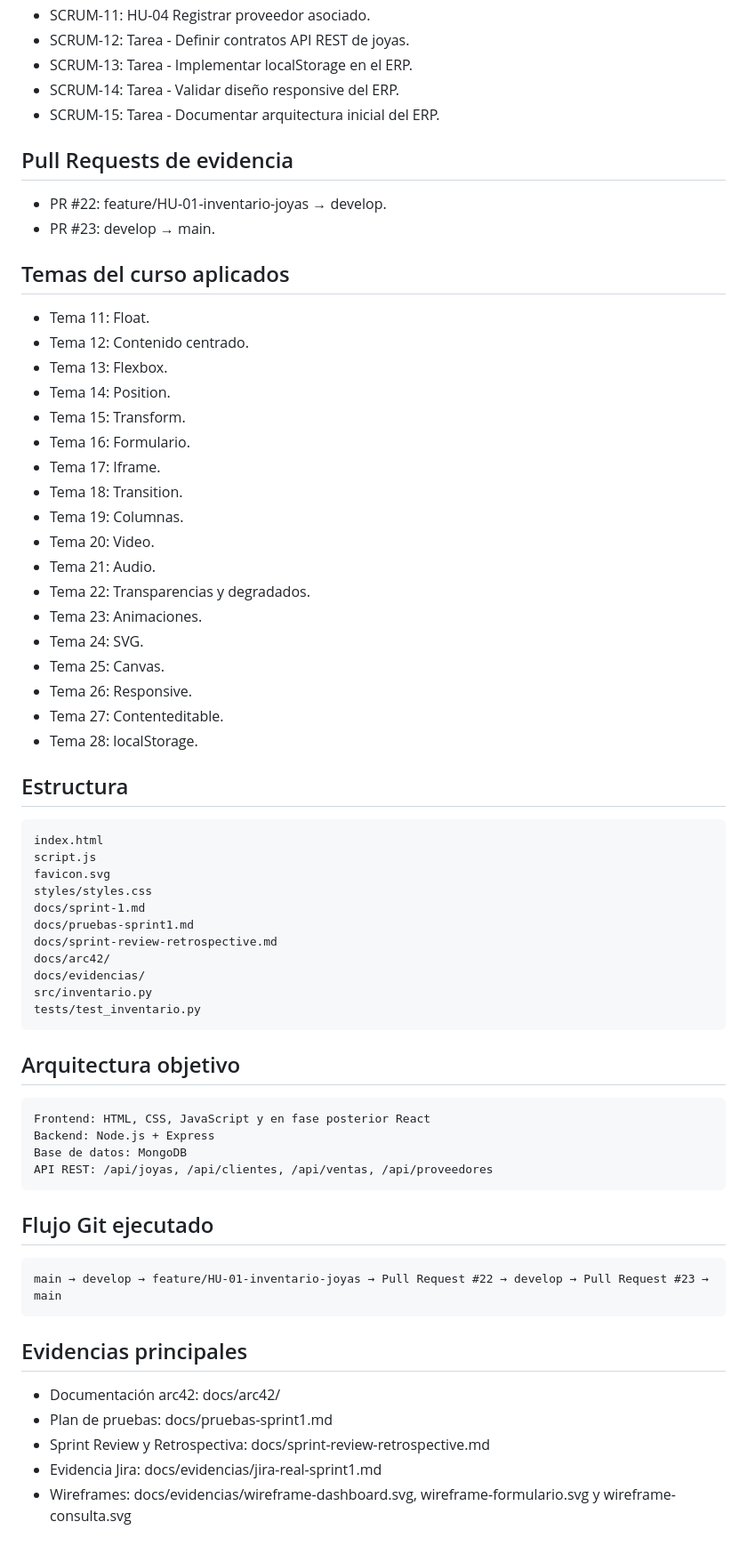
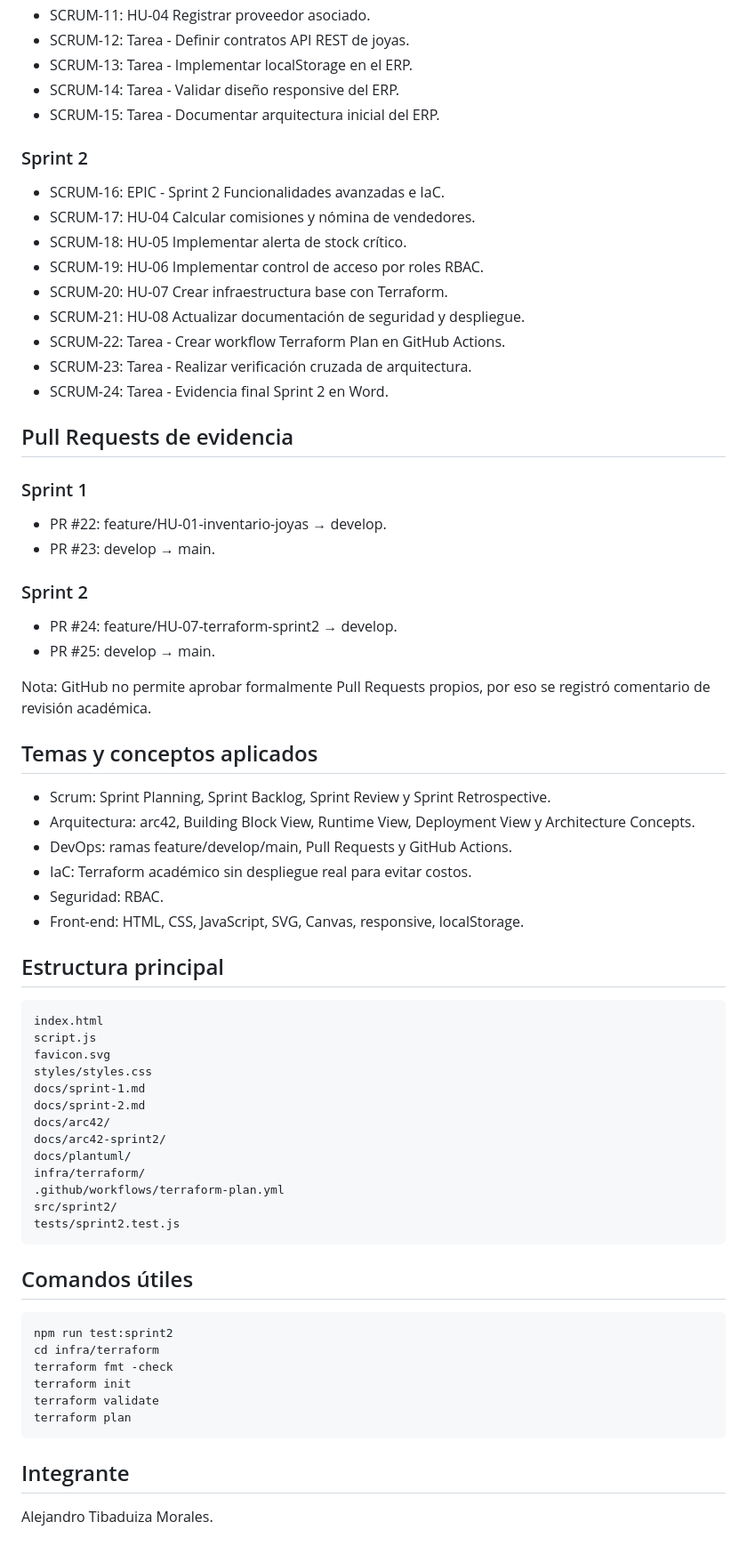
Before and after one commit to ingalejandrotibaduiza-ai/miumb-sketch-martillo, a Markdown page: README.md, the part around one of its changes. Shown at 89% size. Rendered like a GitHub page.

Commit message:
docs: actualizar README con Sprint 2

````diff
--- a/README.md
+++ b/README.md
@@ -46,33 +56,39 @@ Proyecto: SCRUM - Equipo Krono
 - SCRUM-14: Tarea - Validar diseño responsive del ERP.
 - SCRUM-15: Tarea - Documentar arquitectura inicial del ERP.
 
+### Sprint 2
+- SCRUM-16: EPIC - Sprint 2 Funcionalidades avanzadas e IaC.
+- SCRUM-17: HU-04 Calcular comisiones y nómina de vendedores.
+- SCRUM-18: HU-05 Implementar alerta de stock crítico.
+- SCRUM-19: HU-06 Implementar control de acceso por roles RBAC.
+- SCRUM-20: HU-07 Crear infraestructura base con Terraform.
+- SCRUM-21: HU-08 Actualizar documentación de seguridad y despliegue.
+- SCRUM-22: Tarea - Crear workflow Terraform Plan en GitHub Actions.
+- SCRUM-23: Tarea - Realizar verificación cruzada de arquitectura.
+- SCRUM-24: Tarea - Evidencia final Sprint 2 en Word.
+
 ## Pull Requests de evidencia
 
+### Sprint 1
 - PR #22: feature/HU-01-inventario-joyas → develop.
 - PR #23: develop → main.
 
-## Temas del curso aplicados
+### Sprint 2
+- PR #24: feature/HU-07-terraform-sprint2 → develop.
+- PR #25: develop → main.
 
-- Tema 11: Float.
-- Tema 12: Contenido centrado.
-- Tema 13: Flexbox.
-- Tema 14: Position.
-- Tema 15: Transform.
-- Tema 16: Formulario.
-- Tema 17: Iframe.
-- Tema 18: Transition.
-- Tema 19: Columnas.
-- Tema 20: Video.
-- Tema 21: Audio.
-- Tema 22: Transparencias y degradados.
-- Tema 23: Animaciones.
-- Tema 24: SVG.
-- Tema 25: Canvas.
-- Tema 26: Responsive.
-- Tema 27: Contenteditable.
-- Tema 28: localStorage.
+Nota: GitHub no permite aprobar formalmente Pull Requests propios, por eso se registró comentario de revisión académica.
 
-## Estructura
+## Temas y conceptos aplicados
+
+- Scrum: Sprint Planning, Sprint Backlog, Sprint Review y Sprint Retrospective.
+- Arquitectura: arc42, Building Block View, Runtime View, Deployment View y Architecture Concepts.
+- DevOps: ramas feature/develop/main, Pull Requests y GitHub Actions.
+- IaC: Terraform académico sin despliegue real para evitar costos.
+- Seguridad: RBAC.
+- Front-end: HTML, CSS, JavaScript, SVG, Canvas, responsive, localStorage.
+
+## Estructura principal
 
 ```text
 index.html
@@ -80,33 +96,27 @@ script.js
 favicon.svg
 styles/styles.css
 docs/sprint-1.md
-docs/pruebas-sprint1.md
-docs/sprint-review-retrospective.md
+docs/sprint-2.md
 docs/arc42/
-docs/evidencias/
-src/inventario.py
-tests/test_inventario.py
+docs/arc42-sprint2/
+docs/plantuml/
+infra/terraform/
+.github/workflows/terraform-plan.yml
+src/sprint2/
+tests/sprint2.test.js
 ```
 
-## Arquitectura objetivo
+## Comandos útiles
 
-```text
-Frontend: HTML, CSS, JavaScript y en fase posterior React
-Backend: Node.js + Express
-Base de datos: MongoDB
-API REST: /api/joyas, /api/clientes, /api/ventas, /api/proveedores
+```bash
+npm run test:sprint2
+cd infra/terraform
+terraform fmt -check
+terraform init
+terraform validate
+terraform plan
 ```
 
-## Flujo Git ejecutado
+## Integrante
 
-```text
-main → develop → feature/HU-01-inventario-joyas → Pull Request #22 → develop → Pull Request #23 → main
-```
-
-## Evidencias principales
-
-- Documentación arc42: docs/arc42/
-- Plan de pruebas: docs/pruebas-sprint1.md
-- Sprint Review y Retrospectiva: docs/sprint-review-retrospective.md
-- Evidencia Jira: docs/evidencias/jira-real-sprint1.md
-- Wireframes: docs/evidencias/wireframe-dashboard.svg, wireframe-formulario.svg y wireframe-consulta.svg
+Alejandro Tibaduiza Morales.
````
Also changed, not shown: other parts of README.md (+28 -18 lines).
